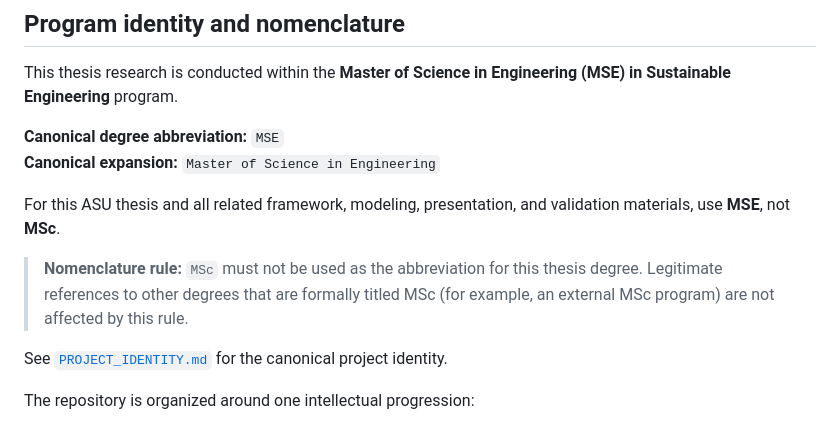
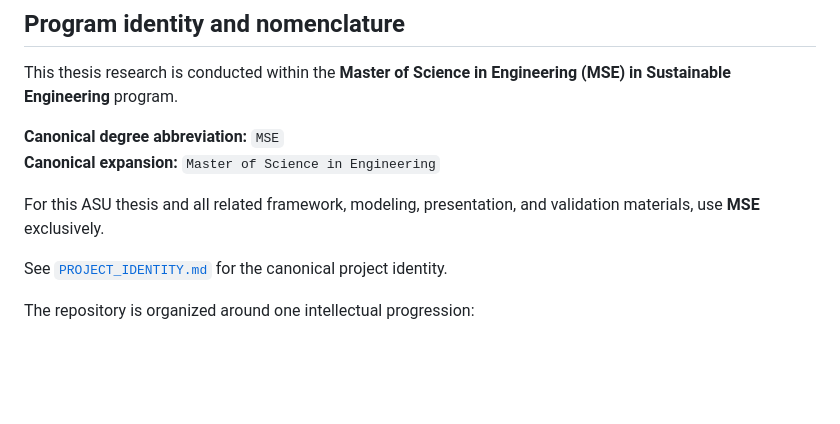
Before and after one commit to Dossiya-SE/Optimization-for-sustainability-and-resilience, a Markdown page: README.md, the part around the change. GitHub-like rendering; blank space fills up the shorter version.

Commit message:
Use MSE terminology exclusively for thesis degree

```diff
--- a/README.md
+++ b/README.md
@@ -9,9 +9,7 @@ This thesis research is conducted within the **Master of Science in Engineering
 **Canonical degree abbreviation:** `MSE`
 **Canonical expansion:** `Master of Science in Engineering`
 
-For this ASU thesis and all related framework, modeling, presentation, and validation materials, use **MSE**, not **MSc**.
-
-> **Nomenclature rule:** `MSc` must not be used as the abbreviation for this thesis degree. Legitimate references to other degrees that are formally titled MSc (for example, an external MSc program) are not affected by this rule.
+For this ASU thesis and all related framework, modeling, presentation, and validation materials, use **MSE** exclusively.
 
 See [`PROJECT_IDENTITY.md`](PROJECT_IDENTITY.md) for the canonical project identity.
 
```
